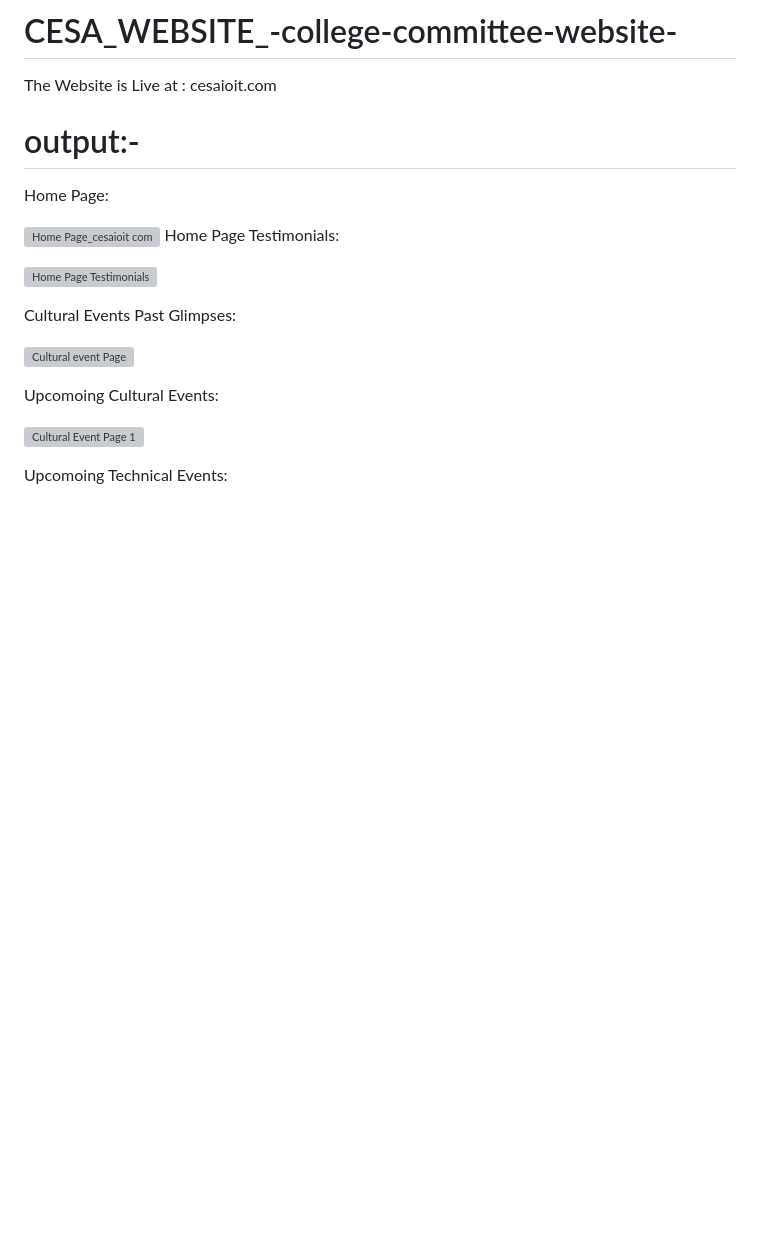
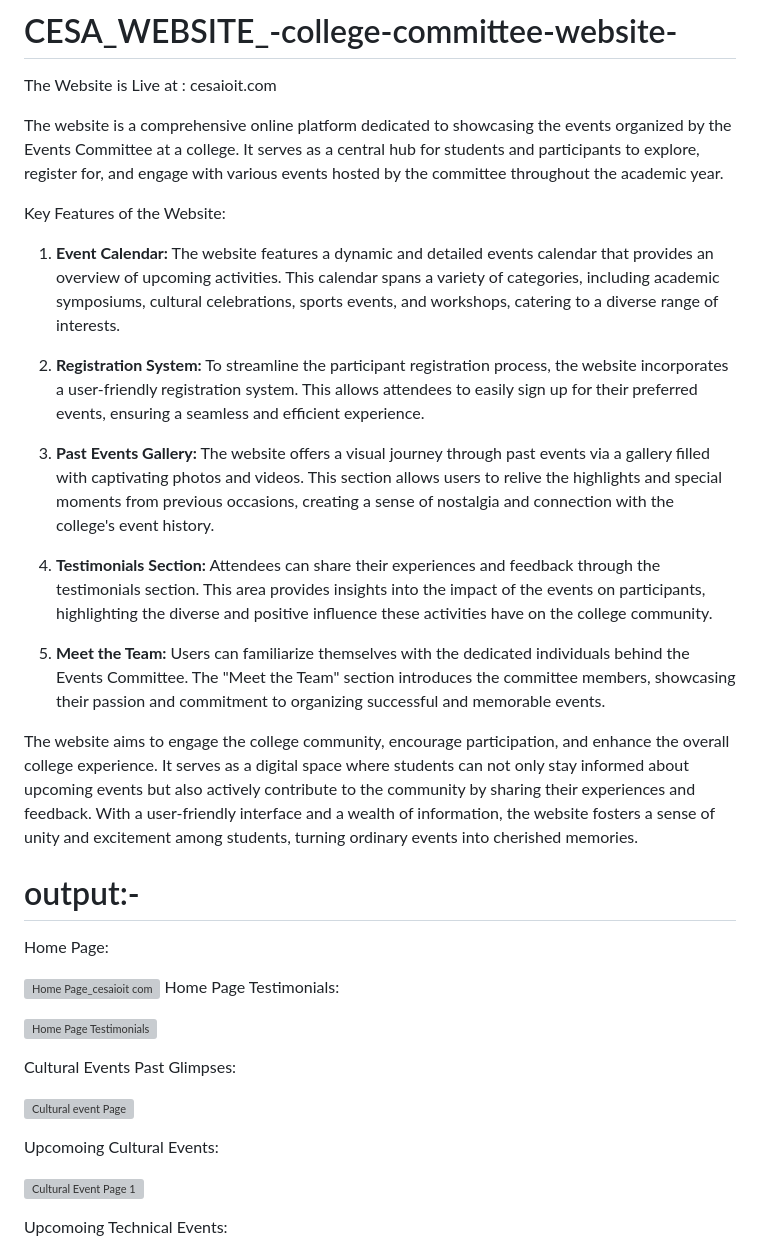
Before and after one commit to adityasurya4103/College-Committee-Website-CESA, a Markdown page: README.md, the part around the change. GitHub-like rendering; blank space fills up the shorter version; grey boxes are pictures that could not be loaded.

```diff
--- a/README.md
+++ b/README.md
@@ -1,6 +1,22 @@
 # CESA_WEBSITE_-college-committee-website-
 
 The Website is Live at :  cesaioit.com
+
+The website is a comprehensive online platform dedicated to showcasing the events organized by the Events Committee at a college. It serves as a central hub for students and participants to explore, register for, and engage with various events hosted by the committee throughout the academic year.
+
+Key Features of the Website:
+
+1. **Event Calendar:** The website features a dynamic and detailed events calendar that provides an overview of upcoming activities. This calendar spans a variety of categories, including academic symposiums, cultural celebrations, sports events, and workshops, catering to a diverse range of interests.
+
+2. **Registration System:** To streamline the participant registration process, the website incorporates a user-friendly registration system. This allows attendees to easily sign up for their preferred events, ensuring a seamless and efficient experience.
+
+3. **Past Events Gallery:** The website offers a visual journey through past events via a gallery filled with captivating photos and videos. This section allows users to relive the highlights and special moments from previous occasions, creating a sense of nostalgia and connection with the college's event history.
+
+4. **Testimonials Section:** Attendees can share their experiences and feedback through the testimonials section. This area provides insights into the impact of the events on participants, highlighting the diverse and positive influence these activities have on the college community.
+
+5. **Meet the Team:** Users can familiarize themselves with the dedicated individuals behind the Events Committee. The "Meet the Team" section introduces the committee members, showcasing their passion and commitment to organizing successful and memorable events.
+
+The website aims to engage the college community, encourage participation, and enhance the overall college experience. It serves as a digital space where students can not only stay informed about upcoming events but also actively contribute to the community by sharing their experiences and feedback. With a user-friendly interface and a wealth of information, the website fosters a sense of unity and excitement among students, turning ordinary events into cherished memories.
 # output:-
 
  Home Page:
```
